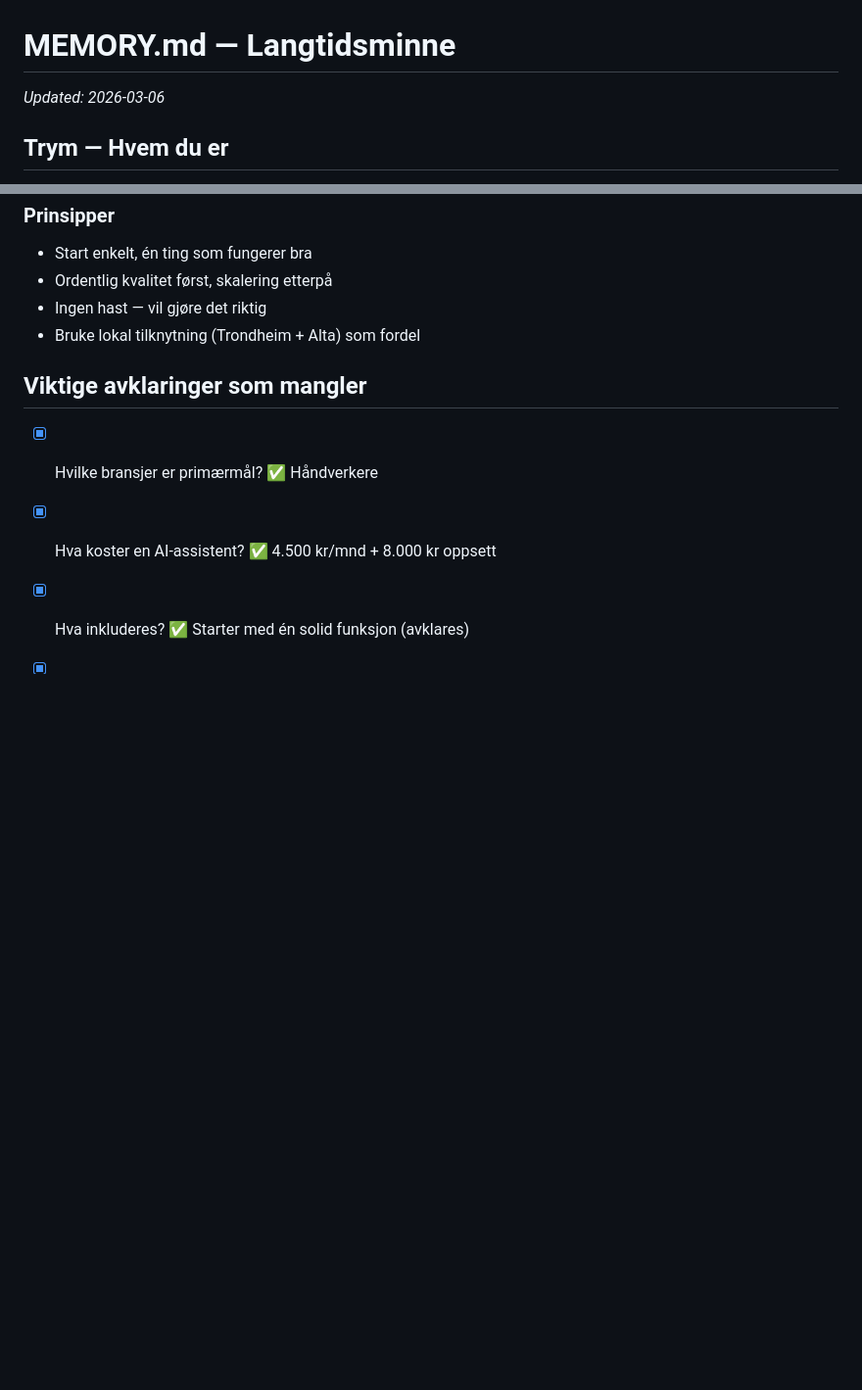
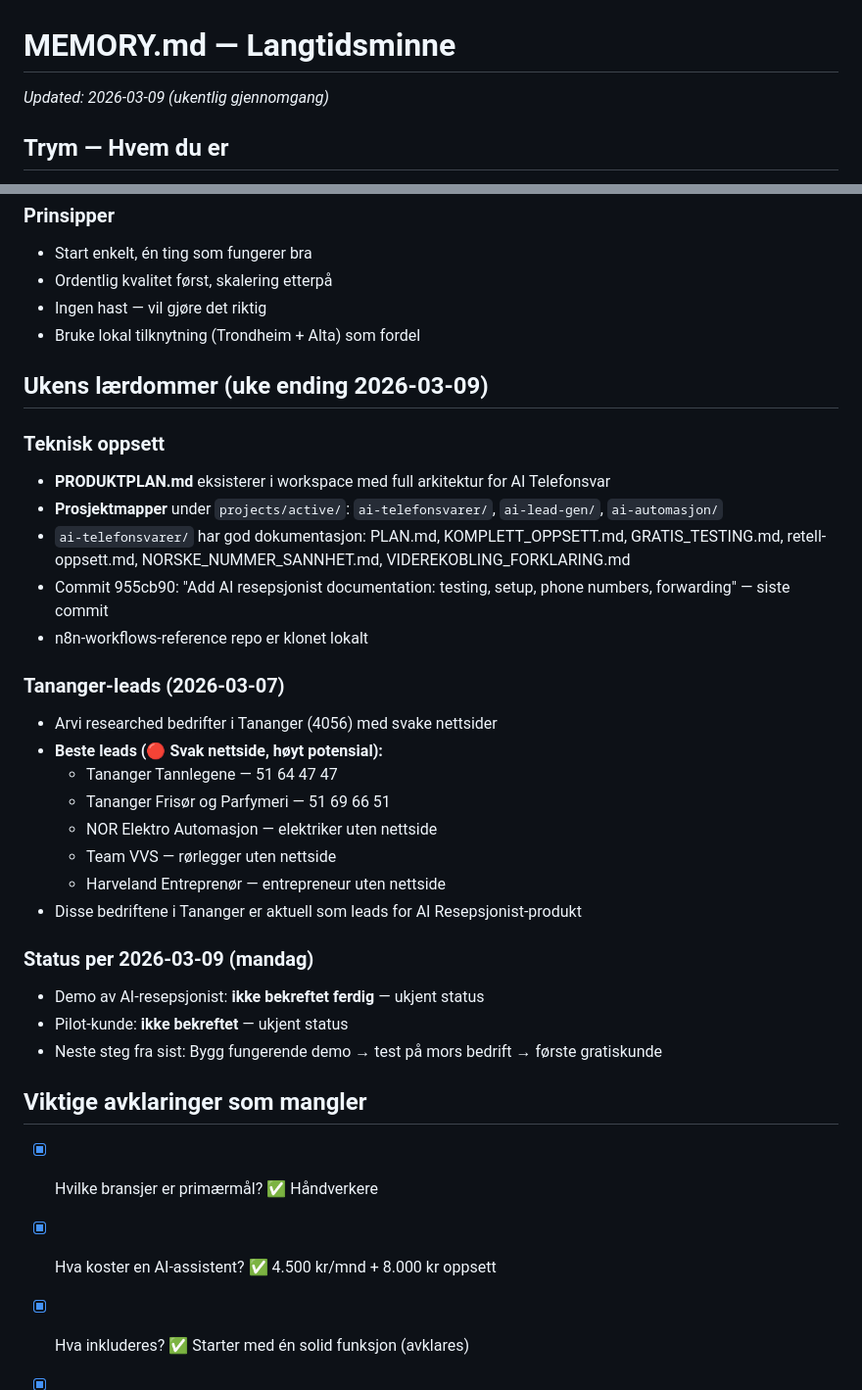
Before and after one commit to ArviFlaggstang/openclaw-workspace, a Markdown page: MEMORY.md, 2 parts joined by grey strips. Shown at 98% size. GitHub-like rendering; blank space fills up the shorter version.

Commit message:
Weekly review: update MEMORY.md with week 10 learnings, add 2026-03-09 daily log

```diff
--- a/MEMORY.md
+++ b/MEMORY.md
@@ -1,6 +1,6 @@
 # MEMORY.md — Langtidsminne
 
-_Updated: 2026-03-06_
+_Updated: 2026-03-09 (ukentlig gjennomgang)_
 
 ## Trym — Hvem du er
 - **Navn:** Trym Johnsen
@@ -133,6 +133,30 @@ openclaw tools list
 - Ingen hast — vil gjøre det riktig
 - Bruke lokal tilknytning (Trondheim + Alta) som fordel
 
+## Ukens lærdommer (uke ending 2026-03-09)
+
+### Teknisk oppsett
+- **PRODUKTPLAN.md** eksisterer i workspace med full arkitektur for AI Telefonsvar
+- **Prosjektmapper** under `projects/active/`: `ai-telefonsvarer/`, `ai-lead-gen/`, `ai-automasjon/`
+- `ai-telefonsvarer/` har god dokumentasjon: PLAN.md, KOMPLETT_OPPSETT.md, GRATIS_TESTING.md, retell-oppsett.md, NORSKE_NUMMER_SANNHET.md, VIDEREKOBLING_FORKLARING.md
+- Commit 955cb90: "Add AI resepsjonist documentation: testing, setup, phone numbers, forwarding" — siste commit
+- n8n-workflows-reference repo er klonet lokalt
+
+### Tananger-leads (2026-03-07)
+- Arvi researched bedrifter i Tananger (4056) med svake nettsider
+- **Beste leads (🔴 Svak nettside, høyt potensial):**
+  - Tananger Tannlegene — 51 64 47 47
+  - Tananger Frisør og Parfymeri — 51 69 66 51
+  - NOR Elektro Automasjon — elektriker uten nettside
+  - Team VVS — rørlegger uten nettside
+  - Harveland Entreprenør — entrepreneur uten nettside
+- Disse bedriftene i Tananger er aktuell som leads for AI Resepsjonist-produkt
+
+### Status per 2026-03-09 (mandag)
+- Demo av AI-resepsjonist: **ikke bekreftet ferdig** — ukjent status
+- Pilot-kunde: **ikke bekreftet** — ukjent status
+- Neste steg fra sist: Bygg fungerende demo → test på mors bedrift → første gratiskunde
+
 ## Viktige avklaringer som mangler
 - [x] Hvilke bransjer er primærmål? ✅ Håndverkere
 - [x] Hva koster en AI-assistent? ✅ 4.500 kr/mnd + 8.000 kr oppsett
```
Also changed, not shown: memory/2026-03-09.md (added, +24 -0 lines).
